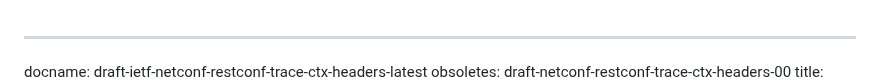
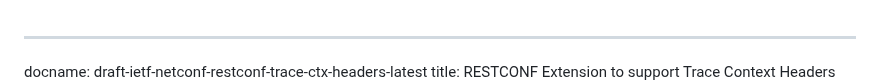
Before and after one commit to netconf-wg/restconf-trace-ctx-headers, a Markdown page: draft-ietf-netconf-restconf-trace-ctx-headers.md, the part around one of its changes. Drawn GitHub-style.

Commit message:
New try to publish. Date updated. Obsoletes removed.

```diff
--- a/draft-ietf-netconf-restconf-trace-ctx-headers.md
+++ b/draft-ietf-netconf-restconf-trace-ctx-headers.md
@@ -1,6 +1,5 @@
 ---
 docname: draft-ietf-netconf-restconf-trace-ctx-headers-latest
-obsoletes: draft-netconf-restconf-trace-ctx-headers-00
 title:  RESTCONF Extension to support Trace Context Headers
 abbrev: rc_trace
 category: std
```
Also changed, not shown: other parts of draft-ietf-netconf-restconf-trace-ctx-headers.md (+1 -1 lines).
